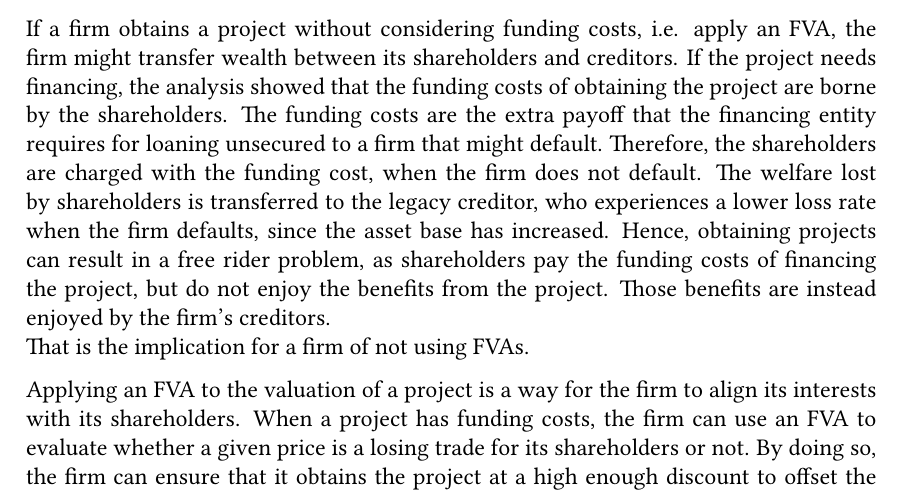
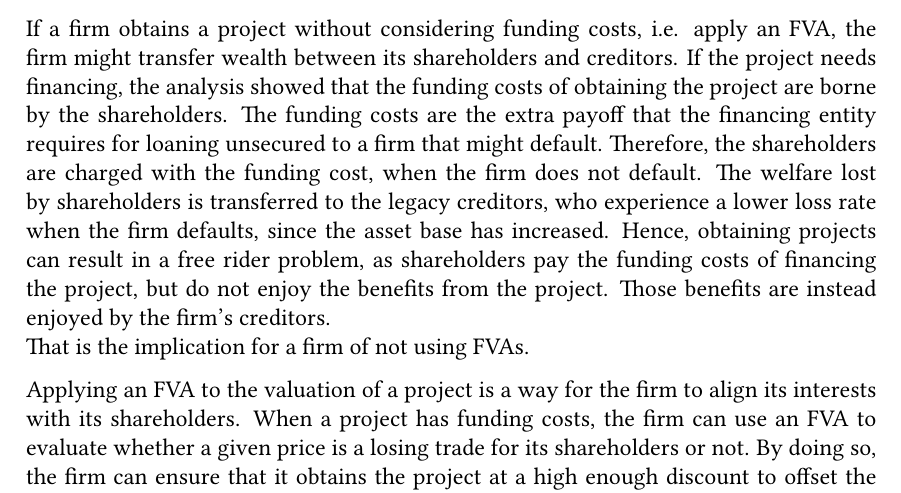
Before and after one commit to sebastianbaltser/master-thesis, a LaTeX thesis (thesis/main.tex, which reads thesis/content/end-matter/conclusion.tex): part of page 75 of 76, cut so that both start at the same text. Compiled offline with pdfLaTeX.

Commit message:
Fix grammar
Co-authored-by: SebastianAgergaard <53473607+SebastianAgergaard@users.noreply.github.com>

```diff
--- a/thesis/content/end-matter/conclusion.tex
+++ b/thesis/content/end-matter/conclusion.tex
@@ -66,8 +66,8 @@
     The funding costs are the extra payoff that the financing entity requires
     for loaning unsecured to a firm that might default.
     Therefore, the shareholders are charged with the funding cost, when the firm does not default.
-    The welfare lost by shareholders is transferred to the legacy creditor,
-    who experiences a lower loss rate when the firm defaults, since the asset base has increased.
+    The welfare lost by shareholders is transferred to the legacy creditors,
+    who experience a lower loss rate when the firm defaults, since the asset base has increased.
     Hence, obtaining projects can result in a free rider problem,
     as shareholders pay the funding costs of financing the project,
     but do not enjoy the benefits from the project.
```
